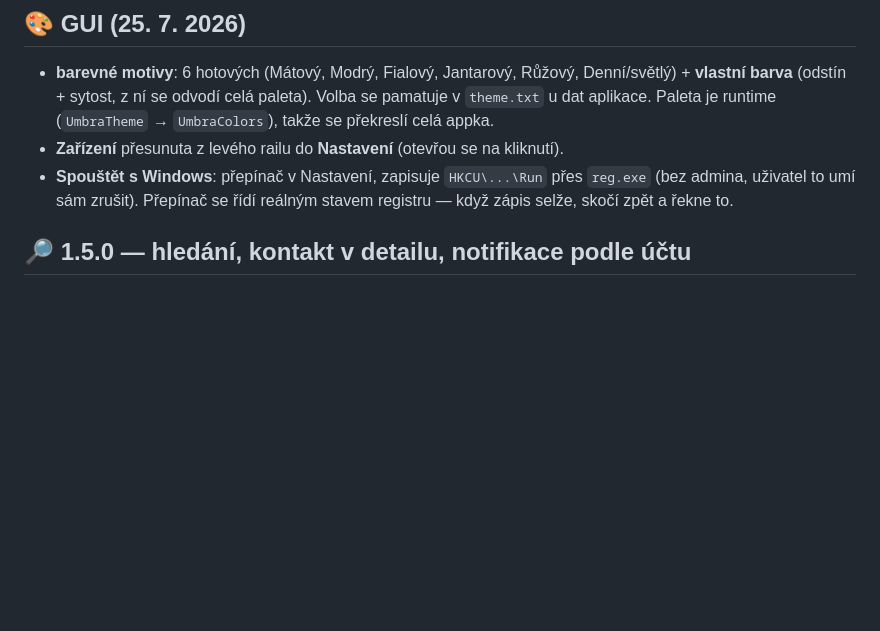
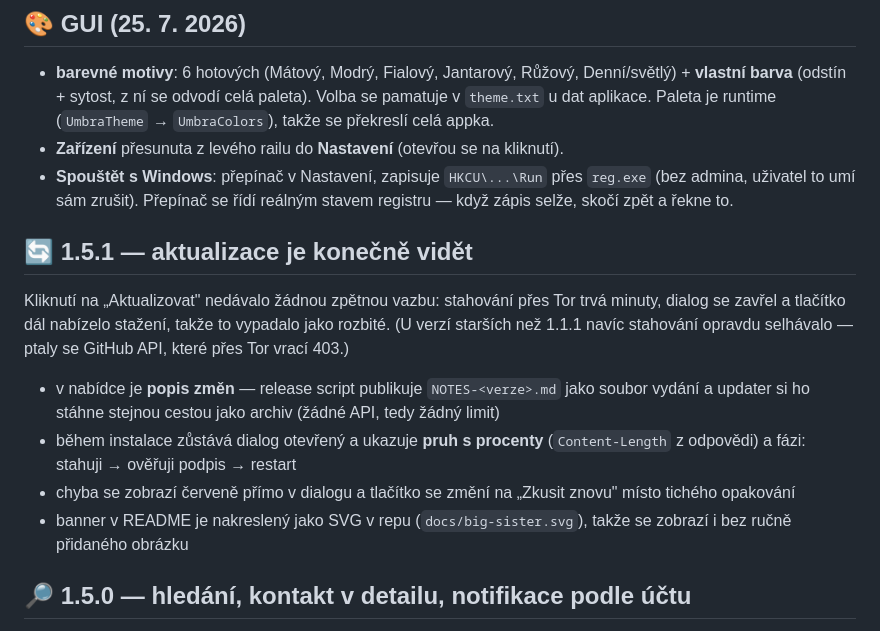
Before and after one commit to LukasVitek67/umbra, a Markdown page: STATUS.md, the part around the change. Rendered like a GitHub page; blank space fills up the shorter version.

```diff
--- a/STATUS.md
+++ b/STATUS.md
@@ -69,6 +69,22 @@ Opravy nalezené během testování (všechny v kódu):
 - **Spouštět s Windows**: přepínač v Nastavení, zapisuje `HKCU\...\Run` přes
   `reg.exe` (bez admina, uživatel to umí sám zrušit). Přepínač se řídí reálným
   stavem registru — když zápis selže, skočí zpět a řekne to.
+
+## 🔄 1.5.1 — aktualizace je konečně vidět
+Kliknutí na „Aktualizovat" nedávalo žádnou zpětnou vazbu: stahování přes Tor
+trvá minuty, dialog se zavřel a tlačítko dál nabízelo stažení, takže to vypadalo
+jako rozbité. (U verzí starších než 1.1.1 navíc stahování opravdu selhávalo —
+ptaly se GitHub API, které přes Tor vrací 403.)
+
+- v nabídce je **popis změn** — release script publikuje `NOTES-<verze>.md`
+  jako soubor vydání a updater si ho stáhne stejnou cestou jako archiv
+  (žádné API, tedy žádný limit)
+- během instalace zůstává dialog otevřený a ukazuje **pruh s procenty**
+  (`Content-Length` z odpovědi) a fázi: stahuji → ověřuji podpis → restart
+- chyba se zobrazí červeně přímo v dialogu a tlačítko se změní na
+  „Zkusit znovu" místo tichého opakování
+- banner v README je nakreslený jako SVG v repu (`docs/big-sister.svg`), takže
+  se zobrazí i bez ručně přidaného obrázku
 
 ## 🔎 1.5.0 — hledání, kontakt v detailu, notifikace podle účtu
 - **Hledání v chatech**: jedno pole hledá naráz **lidi, skupiny i jednotlivé
```
Also changed, not shown: README.md (+1 -1 lines), docs/big-sister.gif (added), 9 other files.
